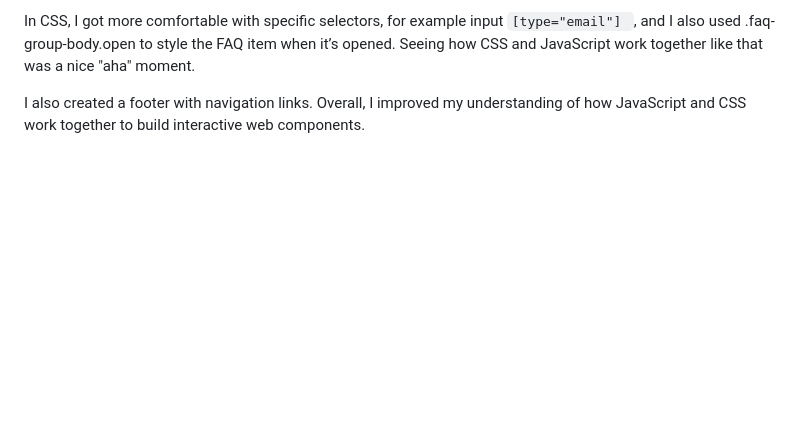
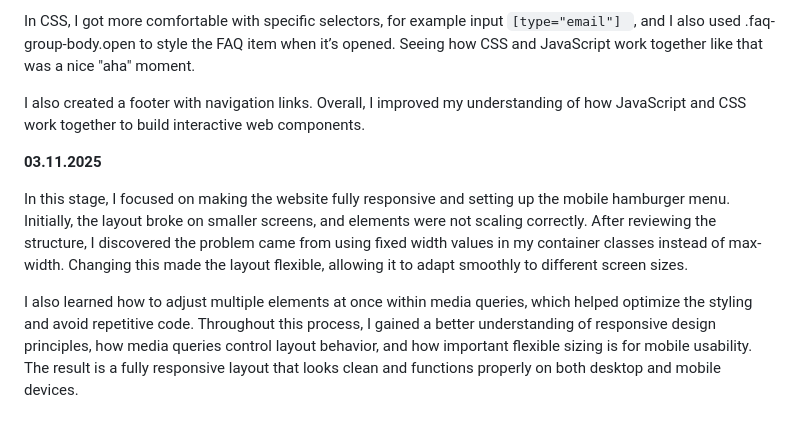
Before and after one commit to Haaruuns/front-end, a Markdown page: Coursework/learning_diary.md, the part around the change. Drawn GitHub-style; blank space fills up the shorter version.

Commit message:
Updated Learning diary

```diff
--- a/Coursework/learning_diary.md
+++ b/Coursework/learning_diary.md
@@ -43,3 +43,9 @@ In CSS, I got more comfortable with specific selectors, for example input
  `[type="email"] `, and I also used .faq-group-body.open to style the FAQ item when it’s opened. Seeing how CSS and JavaScript work together like that was a nice "aha" moment.
 
 I also created a footer with navigation links. Overall, I improved my understanding of how JavaScript and CSS work together to build interactive web components.
+
+**03.11.2025**
+
+In this stage, I focused on making the website fully responsive and setting up the mobile hamburger menu. Initially, the layout broke on smaller screens, and elements were not scaling correctly. After reviewing the structure, I discovered the problem came from using fixed width values in my container classes instead of max-width. Changing this made the layout flexible, allowing it to adapt smoothly to different screen sizes.
+
+I also learned how to adjust multiple elements at once within media queries, which helped optimize the styling and avoid repetitive code. Throughout this process, I gained a better understanding of responsive design principles, how media queries control layout behavior, and how important flexible sizing is for mobile usability. The result is a fully responsive layout that looks clean and functions properly on both desktop and mobile devices.
```
